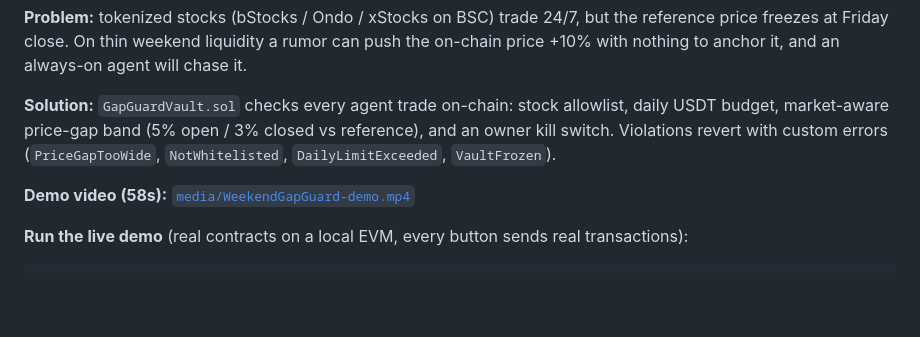
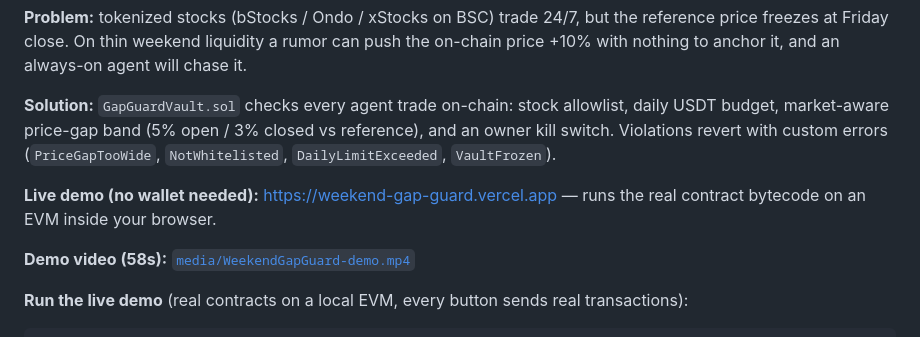
Before and after one commit to NidSleep/weekend-gap-guard, a Markdown page: README.md, the part around the change. GitHub-like rendering; blank space fills up the shorter version.

Commit message:
Link the Vercel live demo from the README
Co-Authored-By: Claude Opus 5.5 <noreply@anthropic.com>

```diff
--- a/README.md
+++ b/README.md
@@ -5,6 +5,8 @@
 **Problem:** tokenized stocks (bStocks / Ondo / xStocks on BSC) trade 24/7, but the reference price freezes at Friday close. On thin weekend liquidity a rumor can push the on-chain price +10% with nothing to anchor it, and an always-on agent will chase it.
 
 **Solution:** `GapGuardVault.sol` checks every agent trade on-chain: stock allowlist, daily USDT budget, market-aware price-gap band (5% open / 3% closed vs reference), and an owner kill switch. Violations revert with custom errors (`PriceGapTooWide`, `NotWhitelisted`, `DailyLimitExceeded`, `VaultFrozen`).
+
+**Live demo (no wallet needed):** https://weekend-gap-guard.vercel.app — runs the real contract bytecode on an EVM inside your browser.
 
 **Demo video (58s):** [`media/WeekendGapGuard-demo.mp4`](media/WeekendGapGuard-demo.mp4)
 
```
